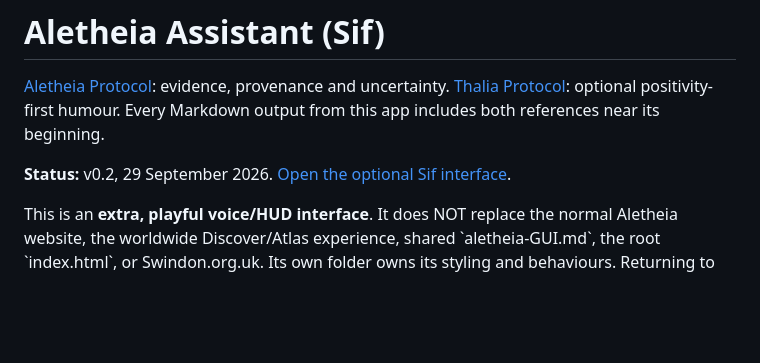
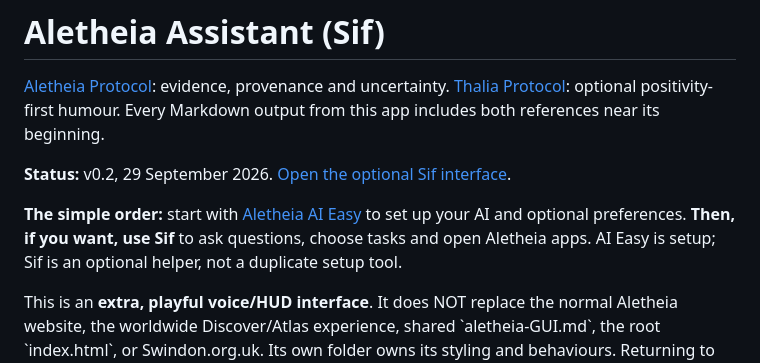
Before and after one commit to KarstenEvans/aletheia-app, a Markdown page: aletheia-assistant/README.md, the part around the change. Rendered like a GitHub page; blank space fills up the shorter version.

Commit message:
Clarify Mini-AI-Me interview and AI Easy then Sif onboarding

```diff
--- a/aletheia-assistant/README.md
+++ b/aletheia-assistant/README.md
@@ -3,6 +3,8 @@
 [Aletheia Protocol](https://github.com/KarstenEvans/aletheia-protocol): evidence, provenance and uncertainty. [Thalia Protocol](https://github.com/KarstenEvans/thalia-protocol/blob/main/THALIA_PROTOCOL.md): optional positivity-first humour. Every Markdown output from this app includes both references near its beginning.
 
 **Status:** v0.2, 29 September 2026. [Open the optional Sif interface](https://karstenevans.github.io/aletheia-app/aletheia-assistant/aletheia-assistant.htm).
+
+**The simple order:** start with [Aletheia AI Easy](../aletheia-ai-easy/aletheia-setup.htm) to set up your AI and optional preferences. **Then, if you want, use Sif** to ask questions, choose tasks and open Aletheia apps. AI Easy is setup; Sif is an optional helper, not a duplicate setup tool.
 
 This is an **extra, playful voice/HUD interface**. It does NOT replace the normal Aletheia website, the worldwide Discover/Atlas experience, shared \`aletheia-GUI.md\`, the root \`index.html\`, or Swindon.org.uk. Its own folder owns its styling and behaviours. Returning to the standard website is always one click away.
 
```
